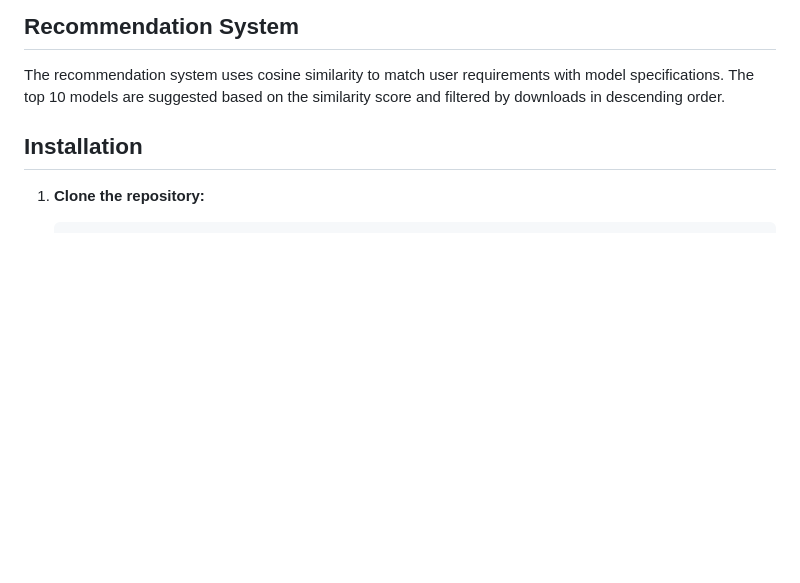
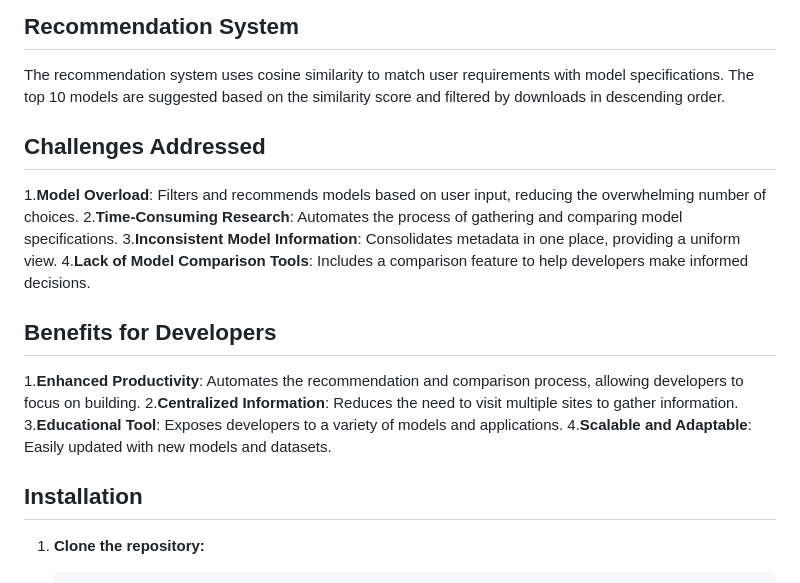
Before and after one commit to Adarshh9/Modash, a Markdown page: README.md, the part around the change. GitHub-like rendering; blank space fills up the shorter version.

```diff
--- a/README.md
+++ b/README.md
@@ -17,6 +17,20 @@ The data for the models is collected using web scraping with Beautiful Soup from
 ## Recommendation System
 
 The recommendation system uses cosine similarity to match user requirements with model specifications. The top 10 models are suggested based on the similarity score and filtered by downloads in descending order.
+
+## Challenges Addressed
+
+1.**Model Overload**: Filters and recommends models based on user input, reducing the overwhelming number of choices.
+2.**Time-Consuming Research**: Automates the process of gathering and comparing model specifications.
+3.**Inconsistent Model Information**: Consolidates metadata in one place, providing a uniform view.
+4.**Lack of Model Comparison Tools**: Includes a comparison feature to help developers make informed decisions.
+
+## Benefits for Developers
+
+1.**Enhanced Productivity**: Automates the recommendation and comparison process, allowing developers to focus on building.
+2.**Centralized Information**: Reduces the need to visit multiple sites to gather information.
+3.**Educational Tool**: Exposes developers to a variety of models and applications.
+4.**Scalable and Adaptable**: Easily updated with new models and datasets.
 
 ## Installation
 
```
